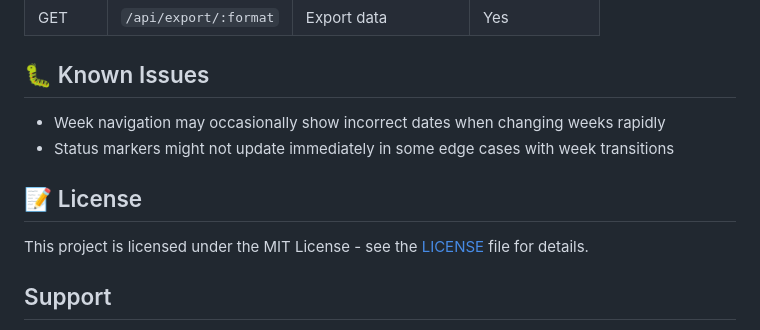
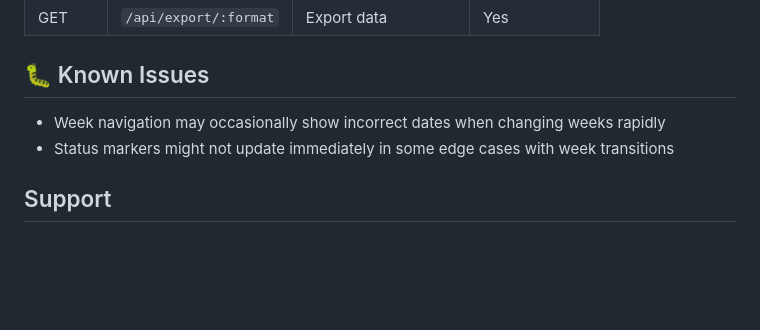
Before and after one commit to tebwritescode/employee-hour-tracker, a Markdown page: README.md, the part around the change. GitHub-like rendering; blank space fills up the shorter version.

```diff
--- a/README.md
+++ b/README.md
@@ -234,10 +234,6 @@ npm run install-deps
 - Week navigation may occasionally show incorrect dates when changing weeks rapidly
 - Status markers might not update immediately in some edge cases with week transitions
 
-## 📝 License
-
-This project is licensed under the MIT License - see the [LICENSE](LICENSE) file for details.
-
 ## Support
 
 Issues? Questions? Praise-singing?
```
